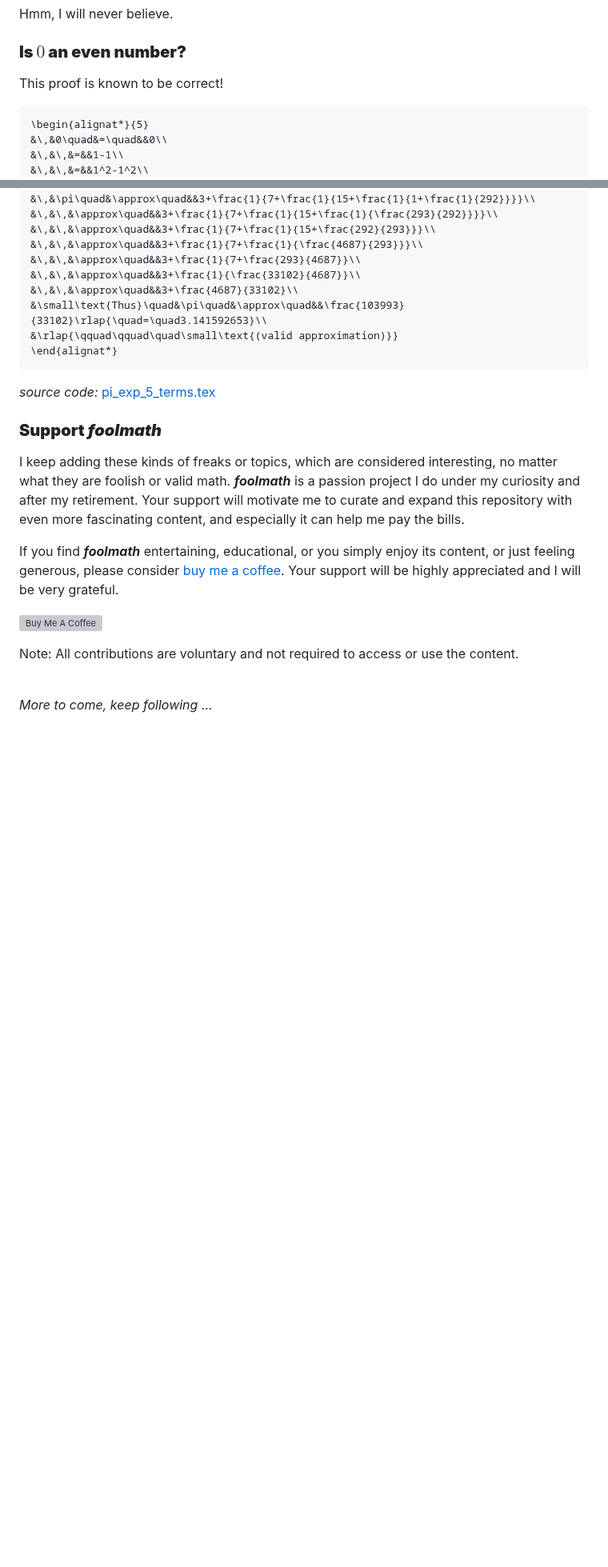
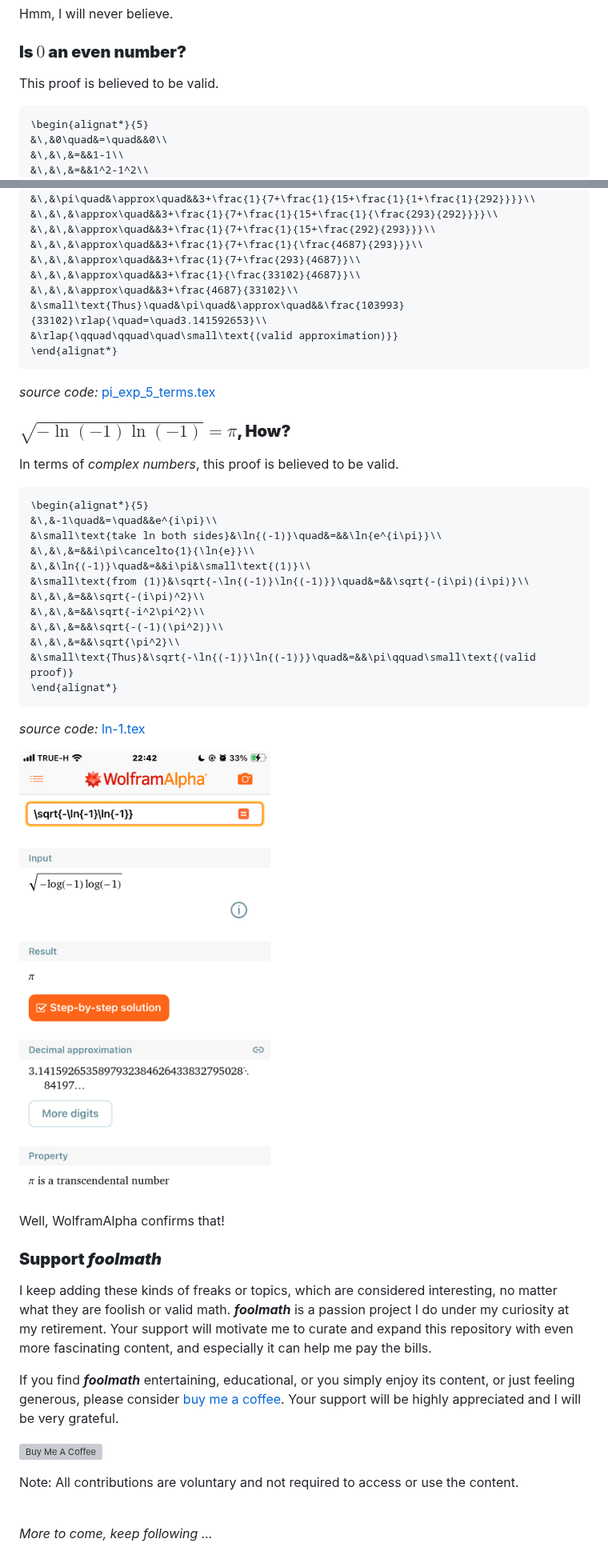
Before and after one commit to chunglim/foolmath, a Markdown page: README.md, 2 parts joined by grey strips. Shown at 80% size. GitHub-like rendering; pictures changed too: images/wolfram_ln-1-min.png (added); blank space fills up the shorter version; grey boxes are pictures that could not be loaded.

````diff
--- a/README.md
+++ b/README.md
@@ -531,7 +532,7 @@ Hmm, I will never believe.
 
 ### **Is $0$ an even number?**
 
-This proof is known to be correct!
+This proof is believed to be valid.
 
 ```math
 \begin{alignat*}{5}
@@ -1208,11 +1209,35 @@ _source code:_&nbsp;[pi_exp_3_terms.tex](./src/pi_exp_3_terms.tex)
 ```
 _source code:_&nbsp;[pi_exp_5_terms.tex](./src/pi_exp_5_terms.tex)
 
+### **$\sqrt{-\ln{(-1)}\ln{(-1)}}=\pi$, How?**
+
+In terms of _complex numbers_, this proof is believed to be valid.
+
+```math
+\begin{alignat*}{5}
+&\,&-1\quad&=\quad&&e^{i\pi}\\
+&\small\text{take ln both sides}&\ln{(-1)}\quad&=&&\ln{e^{i\pi}}\\
+&\,&\,&=&&i\pi\cancelto{1}{\ln{e}}\\
+&\,&\ln{(-1)}\quad&=&&i\pi&\small\text{(1)}\\
+&\small\text{from (1)}&\sqrt{-\ln{(-1)}\ln{(-1)}}\quad&=&&\sqrt{-(i\pi)(i\pi)}\\
+&\,&\,&=&&\sqrt{-(i\pi)^2}\\
+&\,&\,&=&&\sqrt{-i^2\pi^2}\\
+&\,&\,&=&&\sqrt{-(-1)(\pi^2)}\\
+&\,&\,&=&&\sqrt{\pi^2}\\
+&\small\text{Thus}&\sqrt{-\ln{(-1)}\ln{(-1)}}\quad&=&&\pi\qquad\small\text{(valid proof)}
+\end{alignat*}
+```
+_source code:_&nbsp;[ln-1.tex](./src/ln-1.tex)
+
+![wolfram_ln-1.png](./images/wolfram_ln-1-min.png)
+
+Well, WolframAlpha confirms that!
+
 <!-- magic square -->
 
 ### **Support _foolmath_**
 
-I keep adding these kinds of freaks or topics, which are considered interesting, no matter what they are foolish or valid math. **_foolmath_** is a passion project I do under my curiosity and after my retirement. Your support will motivate me to curate and expand this repository with even more fascinating content, and especially it can help me pay the bills.
+I keep adding these kinds of freaks or topics, which are considered interesting, no matter what they are foolish or valid math. **_foolmath_** is a passion project I do under my curiosity at my retirement. Your support will motivate me to curate and expand this repository with even more fascinating content, and especially it can help me pay the bills.
 
 If you find **_foolmath_** entertaining, educational, or you simply enjoy its content, or just feeling generous, please consider [buy me a coffee](https://www.buymeacoffee.com/chunglim). Your support will be highly appreciated and I will be very grateful.
 
````
Also changed, not shown: other parts of README.md (+11 -10 lines), 1 other file.
